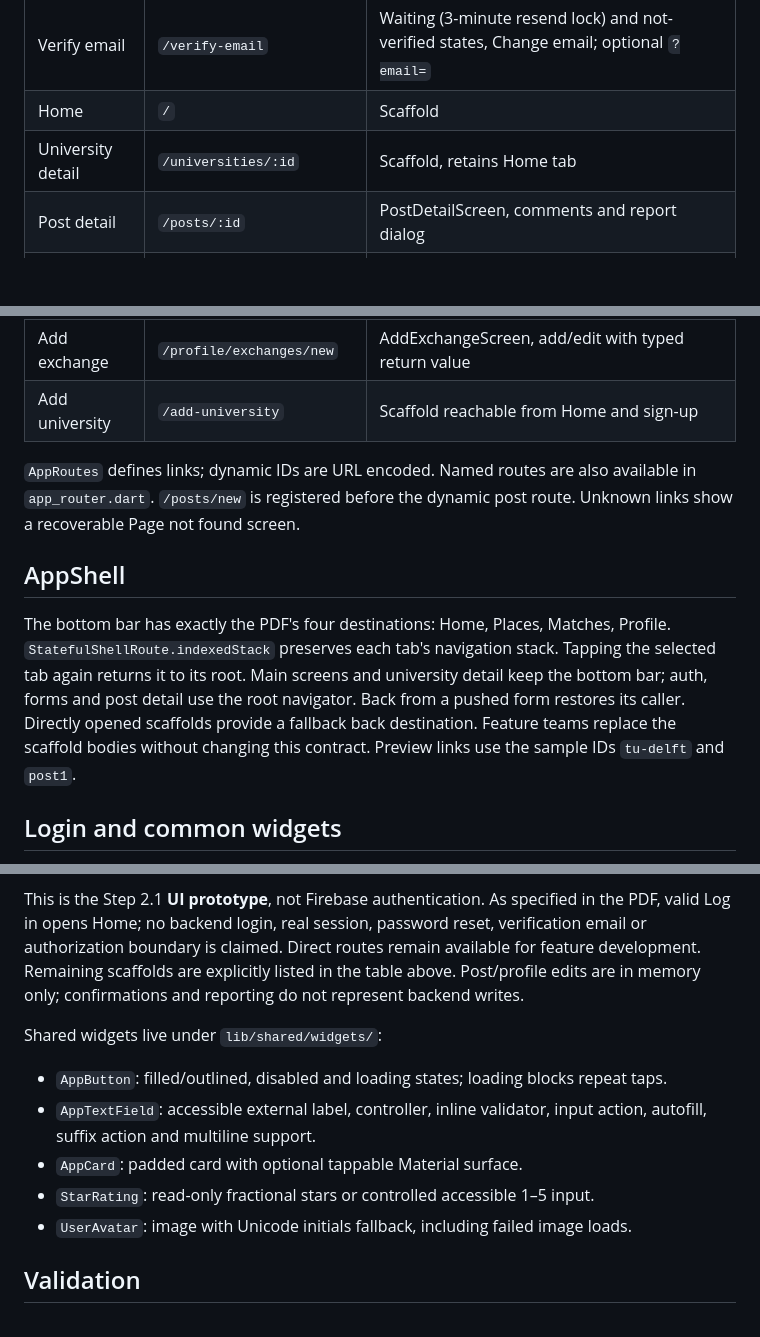
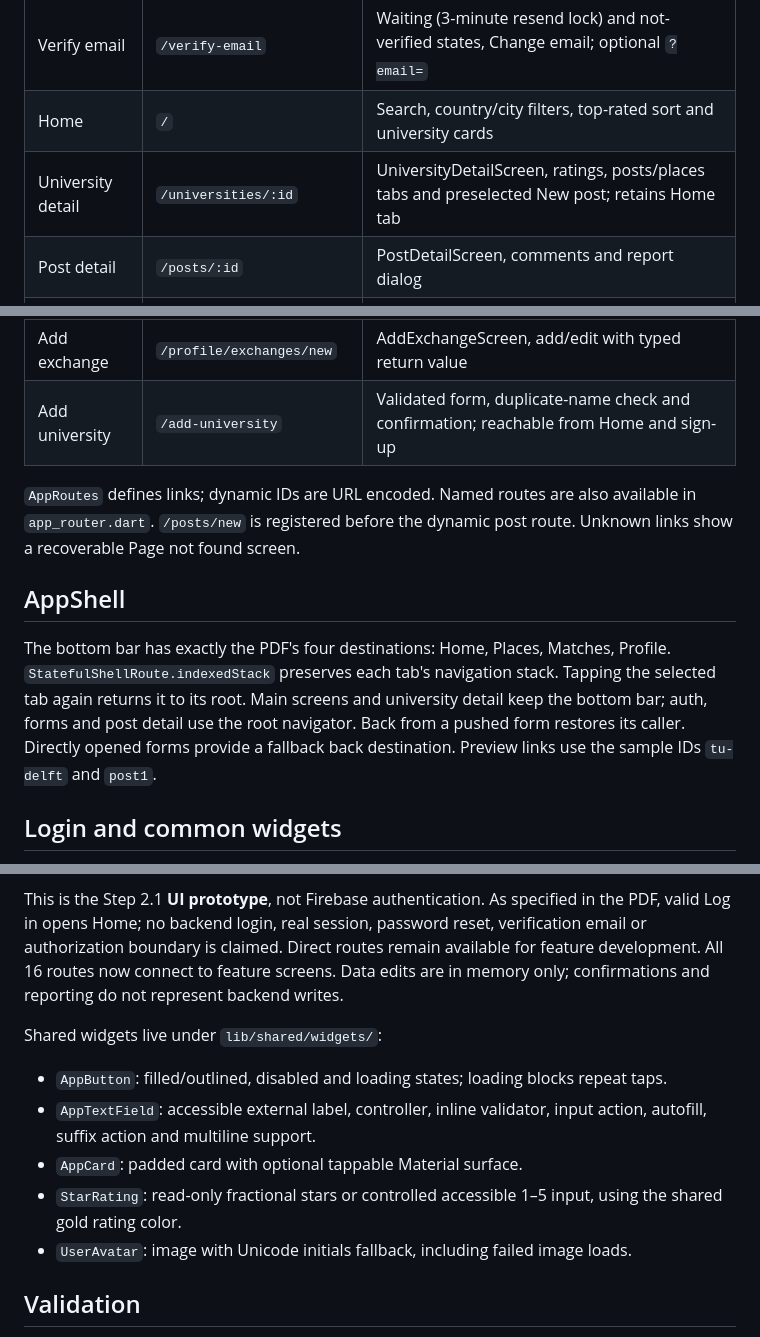
Before and after one commit to efegormus/erasmusHub, a Markdown page: docs/navigation.md, 3 parts joined by grey strips. GitHub-like rendering; blank space fills up the shorter version.

```diff
--- a/docs/navigation.md
+++ b/docs/navigation.md
@@ -12,8 +12,8 @@ separate routes so the PDF flow is reachable. Dialogs do not get extra routes.
 | Sign up: account | `/sign-up` | Existing account form connected |
 | Sign up: profile | `/sign-up/profile` | Existing profile form connected |
 | Verify email | `/verify-email` | Waiting (3-minute resend lock) and not-verified states, Change email; optional `?email=` |
-| Home | `/` | Scaffold |
-| University detail | `/universities/:id` | Scaffold, retains Home tab |
+| Home | `/` | Search, country/city filters, top-rated sort and university cards |
+| University detail | `/universities/:id` | UniversityDetailScreen, ratings, posts/places tabs and preselected New post; retains Home tab |
 | Post detail | `/posts/:id` | PostDetailScreen, comments and report dialog |
 | New post | `/posts/new?universityId=...` | NewPostScreen, validated form and confirmation |
 | Places | `/places` | City picker, category chips, compact PlaceCards with remove/undo, empty city state |
@@ -22,7 +22,7 @@ separate routes so the PDF flow is reachable. Dialogs do not get extra routes.
 | Profile | `/profile` | ProfileScreen with exchange cards and contacts |
 | Edit profile | `/profile/edit` | EditProfileScreen, validation and exchange management |
 | Add exchange | `/profile/exchanges/new` | AddExchangeScreen, add/edit with typed return value |
-| Add university | `/add-university` | Scaffold reachable from Home and sign-up |
+| Add university | `/add-university` | Validated form, duplicate-name check and confirmation; reachable from Home and sign-up |
 
 `AppRoutes` defines links; dynamic IDs are URL encoded. Named routes are also
 available in `app_router.dart`. `/posts/new` is registered before the dynamic
@@ -34,9 +34,7 @@ The bottom bar has exactly the PDF's four destinations: Home, Places, Matches,
 Profile. `StatefulShellRoute.indexedStack` preserves each tab's navigation stack.
 Tapping the selected tab again returns it to its root. Main screens and university
 detail keep the bottom bar; auth, forms and post detail use the root navigator.
-Back from a pushed form restores its caller. Directly opened scaffolds provide a
-fallback back destination. Feature teams replace the scaffold bodies without
-changing this contract. Preview links use the sample IDs `tu-delft` and `post1`.
+Back from a pushed form restores its caller. Directly opened forms provide a fallback back destination. Preview links use the sample IDs `tu-delft` and `post1`.
 
 ## Login and common widgets
 
@@ -55,7 +53,7 @@ password visibility, scrolling and autofill are supported.
 This is the Step 2.1 **UI prototype**, not Firebase authentication. As specified
 in the PDF, valid Log in opens Home; no backend login, real session, password
 reset, verification email or authorization boundary is claimed. Direct routes
-remain available for feature development. Remaining scaffolds are explicitly listed in the table above. Post/profile edits are
+remain available for feature development. All 16 routes now connect to feature screens. Data edits are
 in memory only; confirmations and reporting do not represent backend writes.
 
 Shared widgets live under `lib/shared/widgets/`:
@@ -64,7 +62,7 @@ Shared widgets live under `lib/shared/widgets/`:
 - `AppTextField`: accessible external label, controller, inline validator, input action,
   autofill, suffix action and multiline support.
 - `AppCard`: padded card with optional tappable Material surface.
-- `StarRating`: read-only fractional stars or controlled accessible 1–5 input.
+- `StarRating`: read-only fractional stars or controlled accessible 1–5 input, using the shared gold rating color.
 - `UserAvatar`: image with Unicode initials fallback, including failed image loads.
 
 ## Validation
```
Also changed, not shown: other parts of docs/navigation.md (+37 -4 lines), README.md (+3 -3 lines), docs/screenshots/university-added.png (added), 3 other files.
